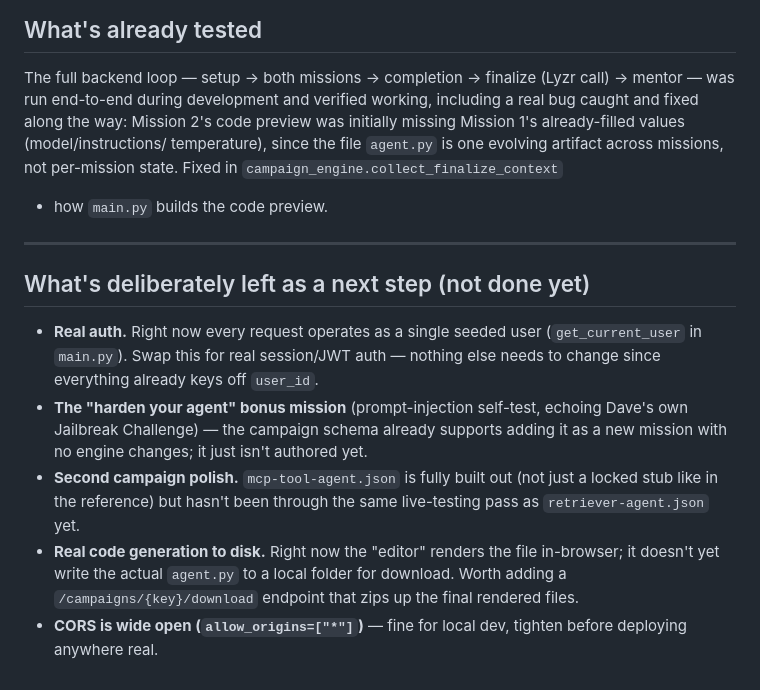
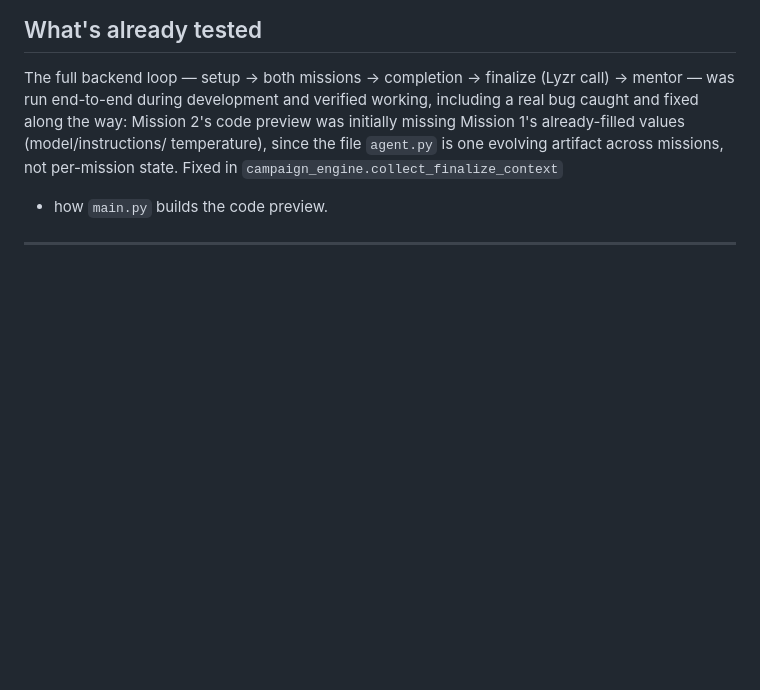
Before and after one commit to Sanjana-Byrapur/lyzer-agent, a Markdown page: README.md, the part around the change. Drawn GitHub-style; blank space fills up the shorter version.

```diff
--- a/README.md
+++ b/README.md
@@ -110,22 +110,3 @@ missions, not per-mission state. Fixed in `campaign_engine.collect_finalize_cont
 + how `main.py` builds the code preview.
 
 ---
-
-## What's deliberately left as a next step (not done yet)
-
-- **Real auth.** Right now every request operates as a single seeded user
-  (`get_current_user` in `main.py`). Swap this for real session/JWT auth —
-  nothing else needs to change since everything already keys off `user_id`.
-- **The "harden your agent" bonus mission** (prompt-injection self-test,
-  echoing Dave's own Jailbreak Challenge) — the campaign schema already
-  supports adding it as a new mission with no engine changes; it just isn't
-  authored yet.
-- **Second campaign polish.** `mcp-tool-agent.json` is fully built out (not
-  just a locked stub like in the reference) but hasn't been through the same
-  live-testing pass as `retriever-agent.json` yet.
-- **Real code generation to disk.** Right now the "editor" renders the file
-  in-browser; it doesn't yet write the actual `agent.py` to a local folder for
-  download. Worth adding a `/campaigns/{key}/download` endpoint that zips up
-  the final rendered files.
-- **CORS is wide open (`allow_origins=["*"]`)** — fine for local dev, tighten
-  before deploying anywhere real.
```
